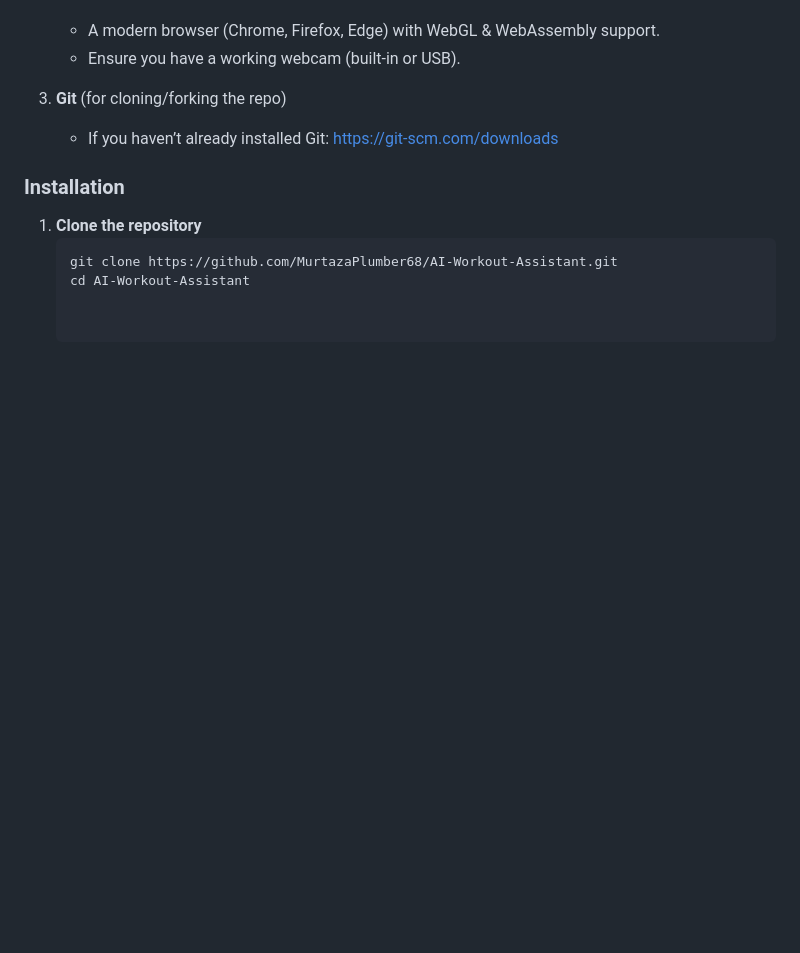
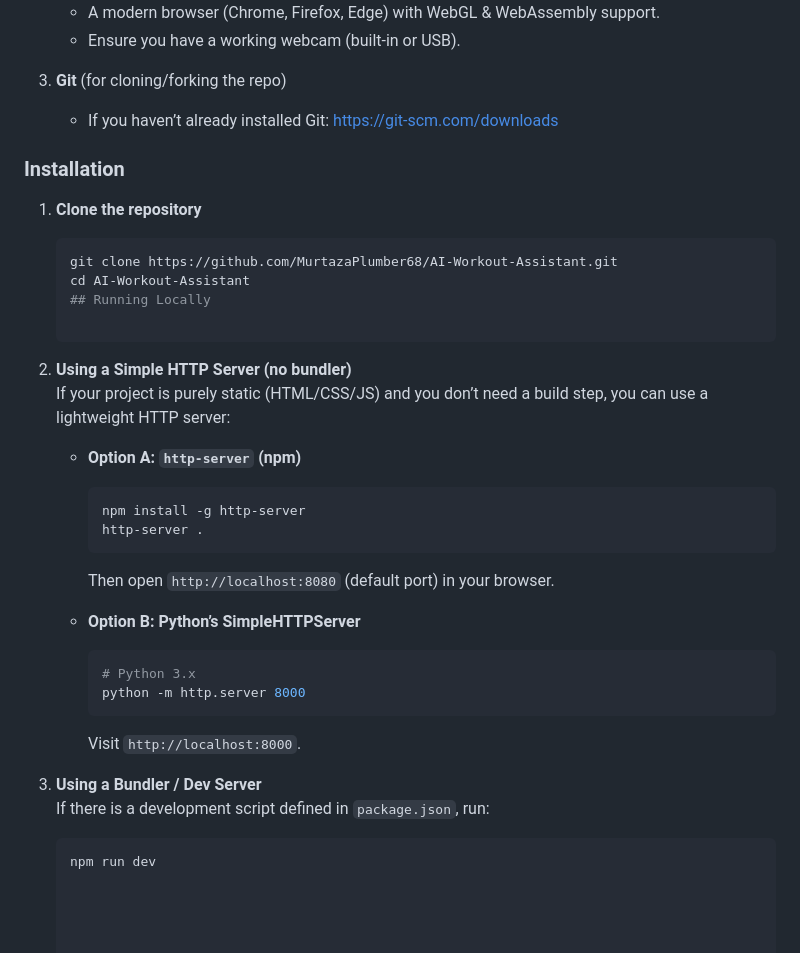
Before and after one commit to MurtazaPlumber68/AI-Workout-Assistant, a Markdown page: README.md, the part around the change. Drawn GitHub-style; blank space fills up the shorter version.

````diff
--- a/README.md
+++ b/README.md
@@ -140,3 +140,26 @@ Follow these steps to get a local copy of the project up and running on your mac
    ```bash
    git clone https://github.com/MurtazaPlumber68/AI-Workout-Assistant.git
    cd AI-Workout-Assistant
+   ## Running Locally
+
+1. **Using a Simple HTTP Server (no bundler)**
+   If your project is purely static (HTML/CSS/JS) and you don’t need a build step, you can use a lightweight HTTP server:
+
+   - **Option A: `http-server` (npm)**
+     ```bash
+     npm install -g http-server
+     http-server .
+     ```
+     Then open `http://localhost:8080` (default port) in your browser.
+
+   - **Option B: Python’s SimpleHTTPServer**
+     ```bash
+     # Python 3.x
+     python -m http.server 8000
+     ```
+     Visit `http://localhost:8000`.
+
+2. **Using a Bundler / Dev Server**
+   If there is a development script defined in `package.json`, run:
+   ```bash
+   npm run dev
````
